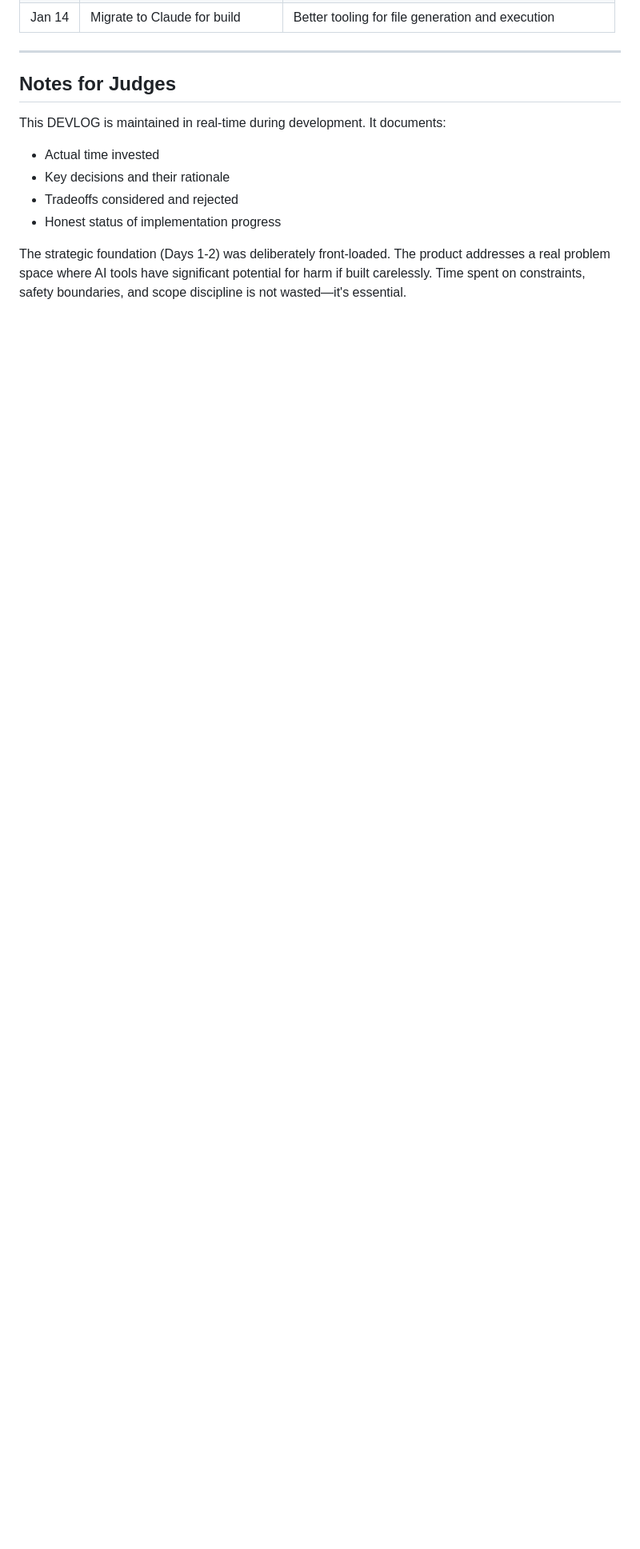
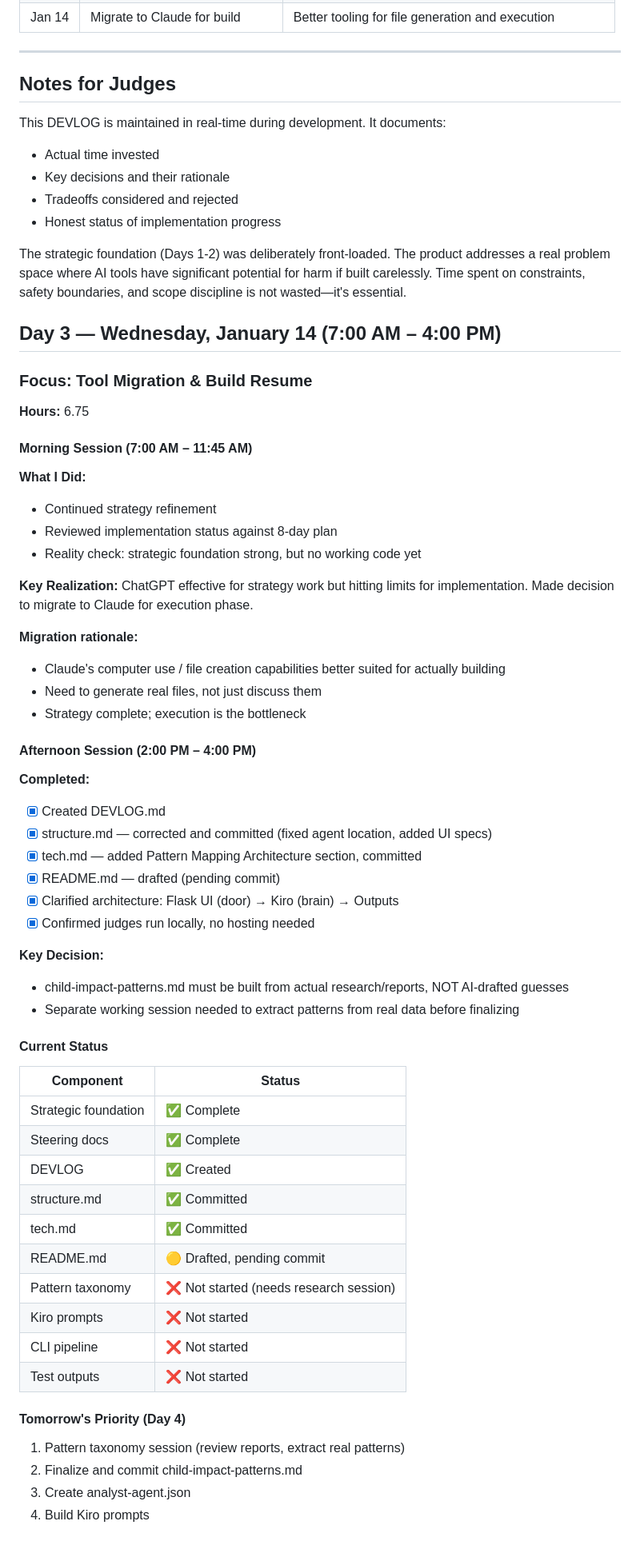
Before and after one commit to ashleycmk/north-star-high-conflict, a Markdown page: docs/DEVLOG.md, the part around the change. Shown at 80% size. Rendered like a GitHub page; blank space fills up the shorter version.

Commit message:
Update DEVLOG with Day 3 progress and decisions
Documented daily progress and key decisions made during the development process, including tool migration rationale and current status of components.

```diff
--- a/docs/DEVLOG.md
+++ b/docs/DEVLOG.md
@@ -166,3 +166,59 @@ This DEVLOG is maintained in real-time during development. It documents:
 - Honest status of implementation progress
 
 The strategic foundation (Days 1-2) was deliberately front-loaded. The product addresses a real problem space where AI tools have significant potential for harm if built carelessly. Time spent on constraints, safety boundaries, and scope discipline is not wasted—it's essential.
+
+## Day 3 — Wednesday, January 14 (7:00 AM – 4:00 PM)
+
+### Focus: Tool Migration & Build Resume
+
+**Hours:** 6.75
+
+#### Morning Session (7:00 AM – 11:45 AM)
+
+**What I Did:**
+- Continued strategy refinement
+- Reviewed implementation status against 8-day plan
+- Reality check: strategic foundation strong, but no working code yet
+
+**Key Realization:**
+ChatGPT effective for strategy work but hitting limits for implementation. Made decision to migrate to Claude for execution phase.
+
+**Migration rationale:**
+- Claude's computer use / file creation capabilities better suited for actually building
+- Need to generate real files, not just discuss them
+- Strategy complete; execution is the bottleneck
+
+#### Afternoon Session (2:00 PM – 4:00 PM)
+
+**Completed:**
+- [x] Created DEVLOG.md
+- [x] structure.md — corrected and committed (fixed agent location, added UI specs)
+- [x] tech.md — added Pattern Mapping Architecture section, committed
+- [x] README.md — drafted (pending commit)
+- [x] Clarified architecture: Flask UI (door) → Kiro (brain) → Outputs
+- [x] Confirmed judges run locally, no hosting needed
+
+**Key Decision:**
+- child-impact-patterns.md must be built from actual research/reports, NOT AI-drafted guesses
+- Separate working session needed to extract patterns from real data before finalizing
+
+#### Current Status
+
+| Component | Status |
+|-----------|--------|
+| Strategic foundation | ✅ Complete |
+| Steering docs | ✅ Complete |
+| DEVLOG | ✅ Created |
+| structure.md | ✅ Committed |
+| tech.md | ✅ Committed |
+| README.md | 🟡 Drafted, pending commit |
+| Pattern taxonomy | ❌ Not started (needs research session) |
+| Kiro prompts | ❌ Not started |
+| CLI pipeline | ❌ Not started |
+| Test outputs | ❌ Not started |
+
+#### Tomorrow's Priority (Day 4)
+1. Pattern taxonomy session (review reports, extract real patterns)
+2. Finalize and commit child-impact-patterns.md
+3. Create analyst-agent.json
+4. Build Kiro prompts
```
